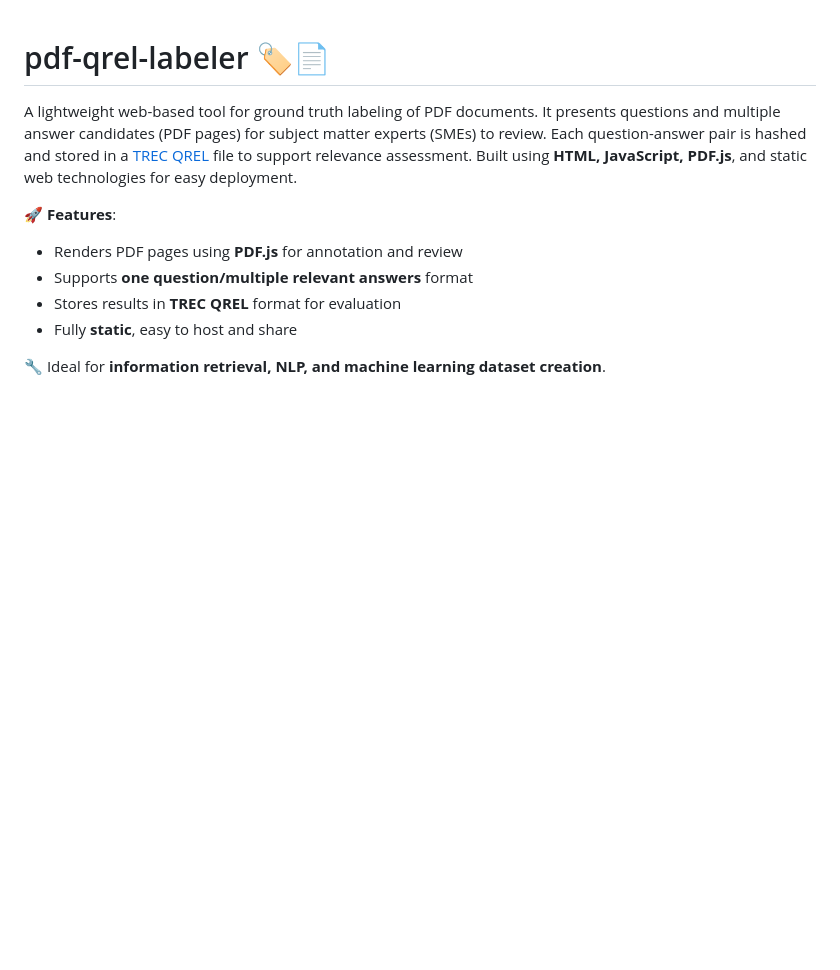
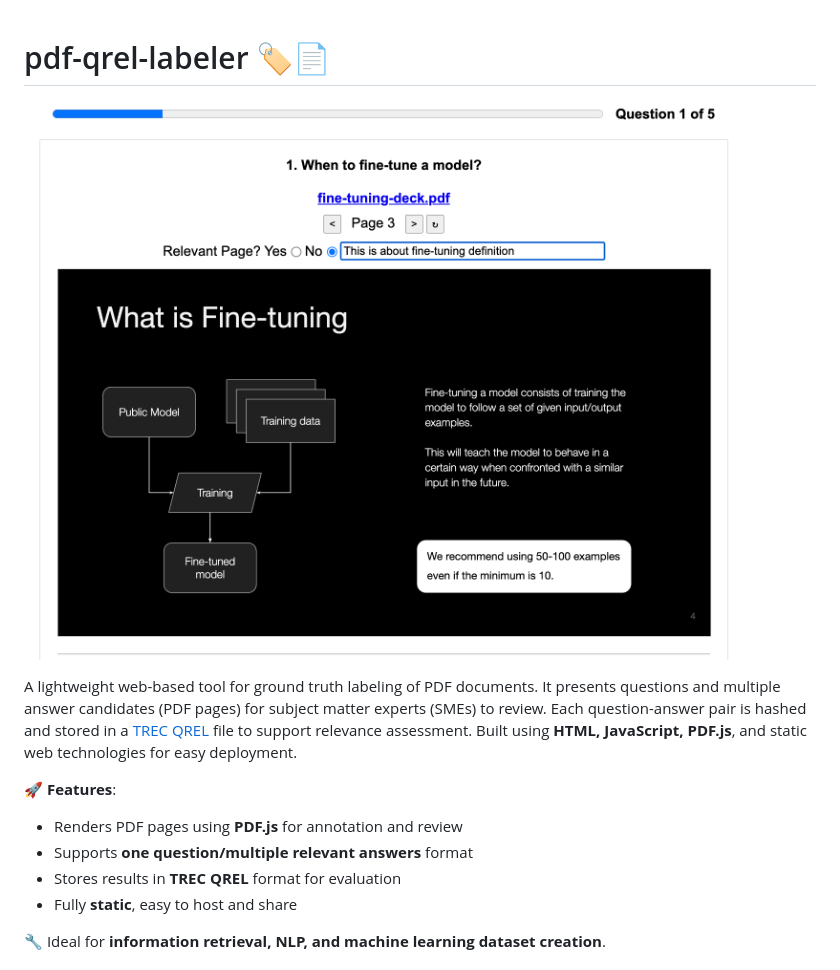
Before and after one commit to phongcao/pdf-qrel-labeler, a Markdown page: README.md, the part around the change. Rendered like a GitHub page; pictures changed too: screenshot.png (added); blank space fills up the shorter version.

Commit message:
Add a screenshot.

```diff
--- a/README.md
+++ b/README.md
@@ -1,4 +1,6 @@
 # pdf-qrel-labeler 🏷️📄
+
+![Screenshot](./screenshot.png)
 
 A lightweight web-based tool for ground truth labeling of PDF documents. It presents questions
 and multiple answer candidates (PDF pages) for subject matter experts (SMEs) to review.
```
